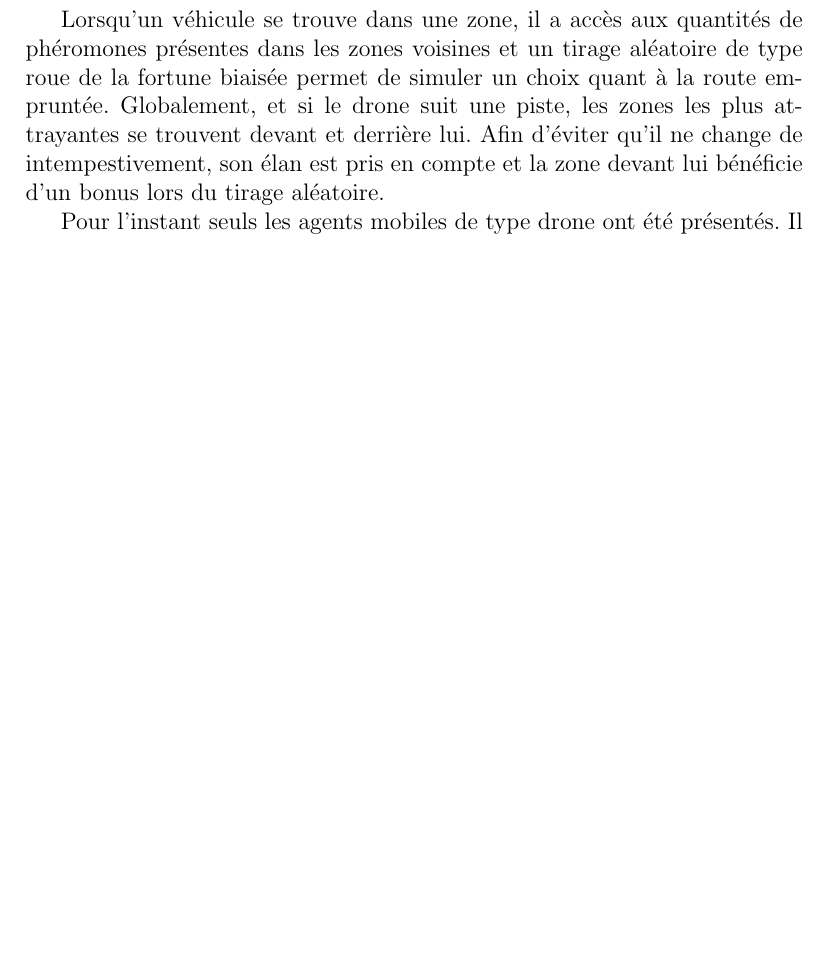
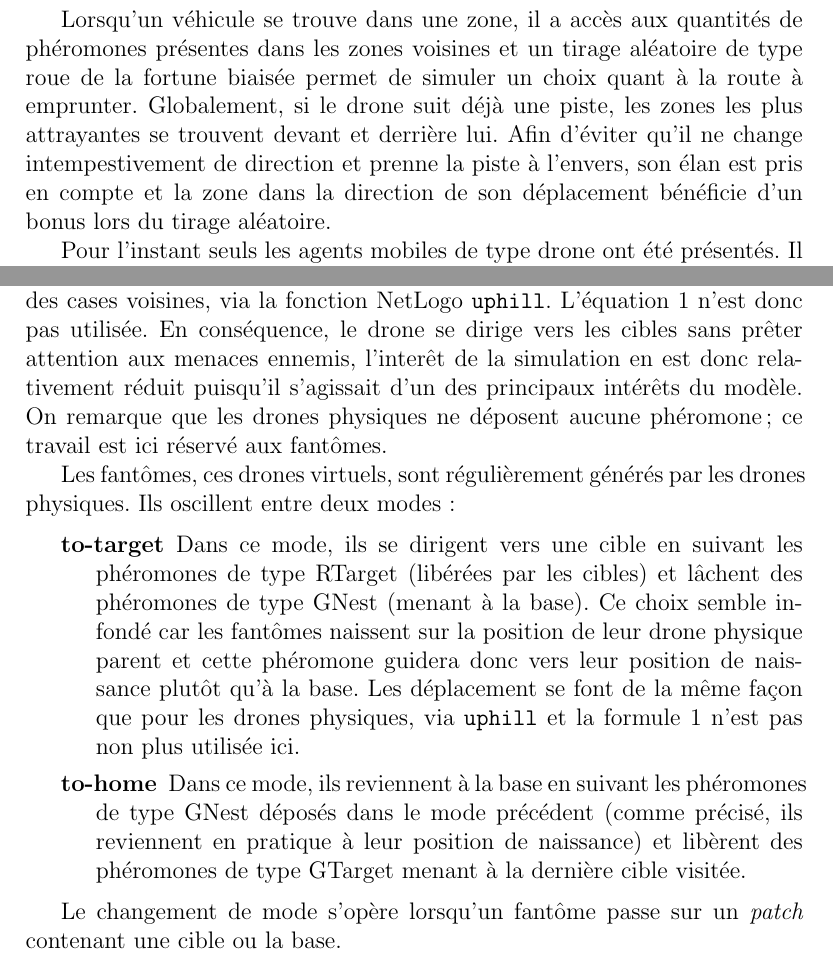
Before and after one commit to merwaaan/papers, a LaTeX document (pheromones/rapport.tex): part of page 5 of 8 before the commit and two parts of pages 5 and 6 of 8 after it, the two joined at a grey line, cut so that both start at the same text, the shorter picture padded with empty space. Compiled offline with pdfLaTeX.

Commit message:
pheromones: write the report

```diff
--- a/pheromones/rapport.tex
+++ b/pheromones/rapport.tex
@@ -183,10 +183,10 @@ séparant le drone de sa cible :
 Lorsqu'un véhicule se trouve dans une zone, il a accès aux quantités
 de phéromones présentes dans les zones voisines et un tirage aléatoire
 de type roue de la fortune biaisée permet de simuler un choix quant à
-la route empruntée. Globalement, et si le drone suit une piste, les
+la route à emprunter. Globalement, si le drone suit déjà une piste, les
 zones les plus attrayantes se trouvent devant et derrière lui. Afin
-d'éviter qu'il ne change de intempestivement, son élan est pris en
-compte et la zone devant lui bénéficie d'un bonus lors du tirage
+d'éviter qu'il ne change intempestivement de direction et prenne la piste à l'envers, son élan est pris en
+compte et la zone dans la direction de son déplacement bénéficie d'un bonus lors du tirage
 aléatoire.
 
 Pour l'instant seuls les agents mobiles de type drone ont été
@@ -264,2 +264,9 @@ dernier atteint une des cibles. Ce drone ayant ici pour unique but
 d'atteindre un objectif, il ne fait que se déplacer de \textit{patch}
 en \textit{patch} en utilisant comme heuristique la quantité de
+phéromone GTarget (menant à une cible) des cases voisines, via la fonction
+NetLogo \texttt{uphill}. L'équation
+\ref{g} n'est donc pas utilisée. En conséquence, le drone se dirige vers
+les cibles sans prêter attention aux menaces ennemis, l'interêt de la simulation en est donc
+relativement réduit puisqu'il s'agissait d'un des principaux intérêts du modèle.
+On remarque que les drones physiques ne déposent aucune
+phéromone; ce travail est ici réservé aux fantômes.
@@ -268,9 +273,23 @@ phéromone GTarget (menant à une cible) des cases voisines. L'équation
 
+Les fantômes, ces drones virtuels, sont régulièrement générés par les drones
+physiques. Ils oscillent entre deux modes :
 
+\begin{description}
 
-FIN DE LA SIMULATION
+  \item[to-target]{Dans ce mode, ils se dirigent vers une cible en suivant les phéromones
+  de type RTarget (libérées par les cibles) et lâchent des
+  phéromones de type GNest (menant à la base). Ce choix semble infondé car les fantômes naissent
+  sur la position de leur drone physique parent et cette phéromone guidera donc vers leur
+  position de naissance plutôt qu'à la base. Les déplacement se font de la même façon que pour les drones
+  physiques, via \texttt{uphill} et la formule \ref{g} n'est pas non plus utilisée ici.}
 
-FORMULE?
+  \item[to-home]{Dans ce mode, ils reviennent à la base en suivant les phéromones de type
+  GNest déposés dans le mode précédent (comme précisé, ils reviennent en pratique à leur position
+  de naissance) et libèrent des phéromones de type GTarget menant à la dernière cible visitée.}
+
+\end{description}
+
+Le changement de mode s'opère lorsqu'un fantôme passe sur un \textit{patch} contenant une cible ou la base.
 
 \subsection{Analyse}
 
```
Also changed, not shown: pheromones/rapport.tex (12 more changed lines).
